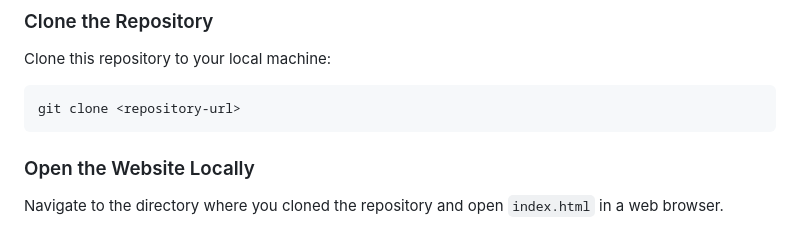
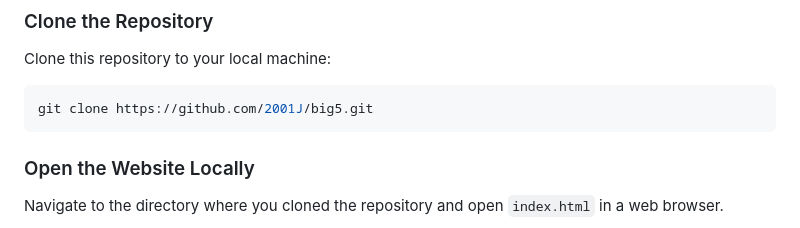
Before and after one commit to 2001J/Big-5-Safari, a Markdown page: README.md, the part around the change printed below. Rendered like a GitHub page.

````diff
--- a/README.md
+++ b/README.md
@@ -44,7 +44,7 @@ You can visit the live website here: [Big 5 Safari](https://big5byjoe.vercel.app
 Clone this repository to your local machine:
 
 ```bash
-git clone <repository-url>
+git clone https://github.com/2001J/big5.git
 ```
 
 ### Open the Website Locally
````
Also changed, not shown: other parts of README.md (+1 -1 lines).
